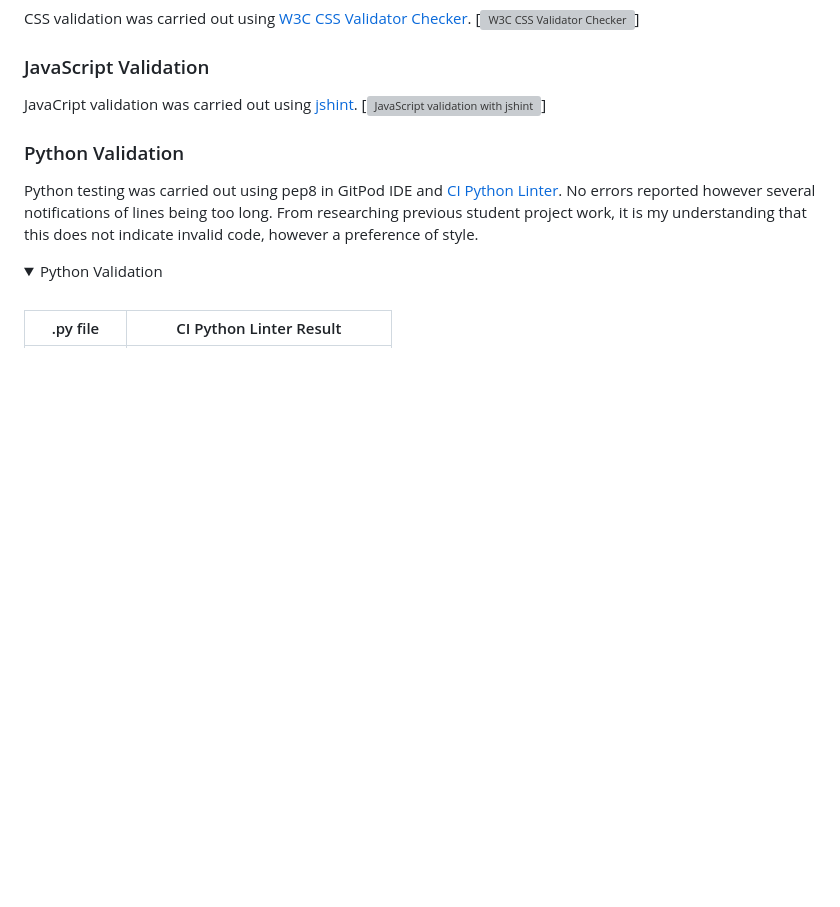
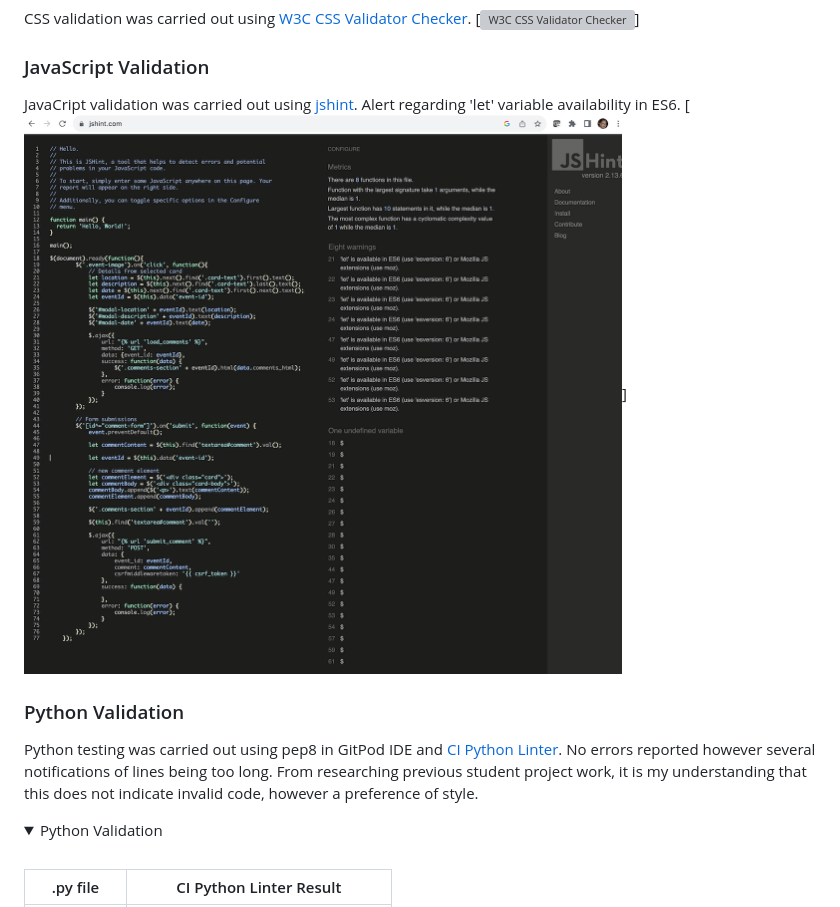
Before and after one commit to sven-cork/art-connoisseur, a Markdown page: TEST_VALIDATION.md, the part around the change. Drawn GitHub-style; pictures changed too: media/jshint.png (added); folded sections open; blank space fills up the shorter version; grey boxes are pictures that could not be loaded.

Commit message:
Add validation content to TEST_VALIDATION.md

```diff
--- a/TEST_VALIDATION.md
+++ b/TEST_VALIDATION.md
@@ -216,7 +216,8 @@ Browser compatibility was tested manually for Chrome, Safari and Firefox using a
 
 ### JavaScript Validation
  JavaCript validation was carried out using [jshint](https://jshint.com/).
-  [![JavaScript validation with jshint](assets/images/jshint.png)]
+ Alert regarding 'let' variable availability in ES6.
+  [![JavaScript validation with jshint](media/jshint.png)]
 
 
 ### Python Validation
```
Also changed, not shown: 2 other files.
